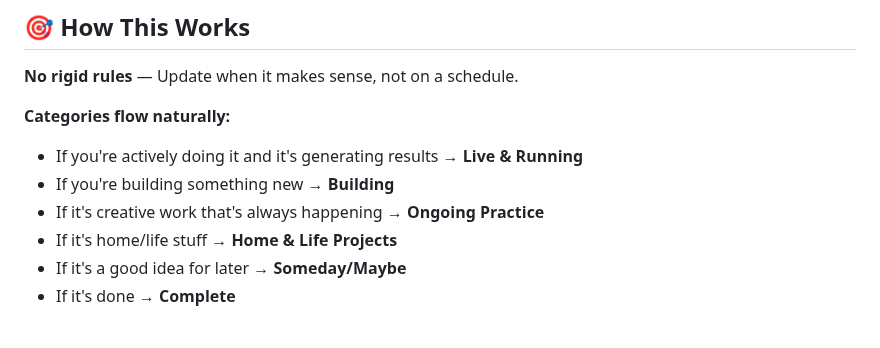
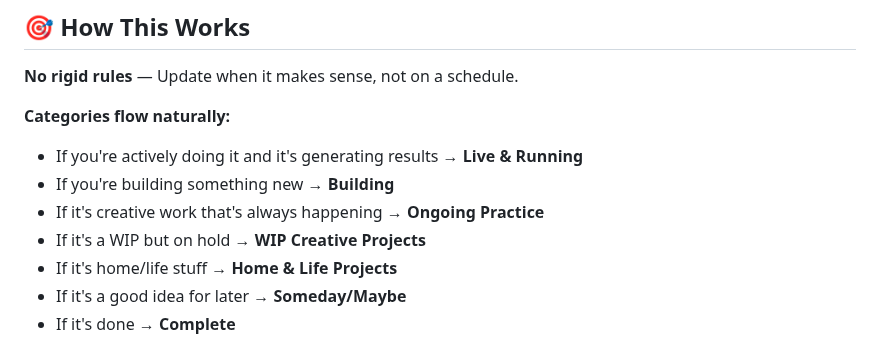
Before and after one commit to WatcherAtTheThreshold/Everything, a Markdown page: README.md, the part around the change. Drawn GitHub-style.

```diff
--- a/README.md
+++ b/README.md
@@ -146,6 +146,7 @@
 * If you're actively doing it and it's generating results → **Live & Running**
 * If you're building something new → **Building**
 * If it's creative work that's always happening → **Ongoing Practice**
+* If it's a WIP but on hold → **WIP Creative Projects**
 * If it's home/life stuff → **Home & Life Projects**
 * If it's a good idea for later → **Someday/Maybe**
 * If it's done → **Complete**
```
